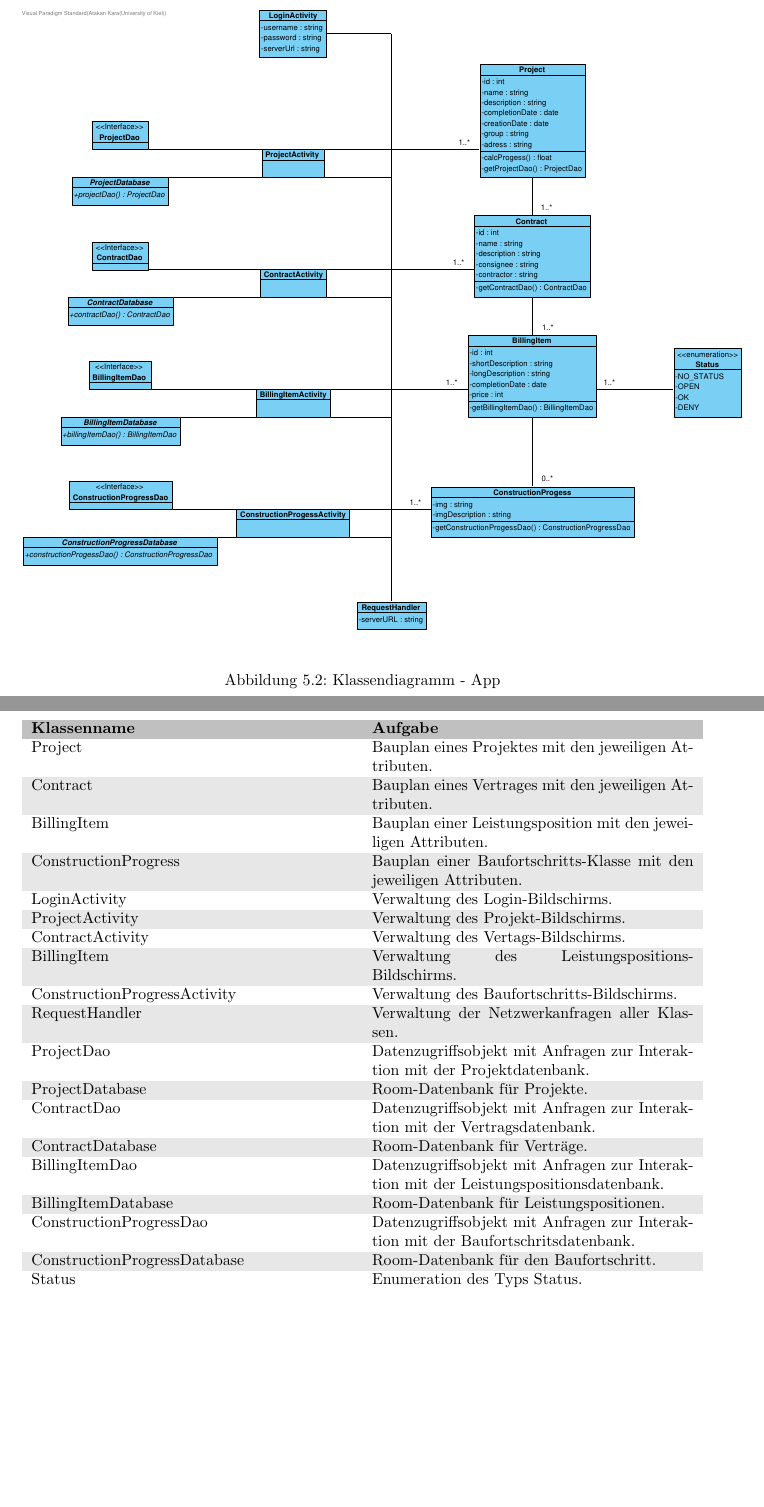
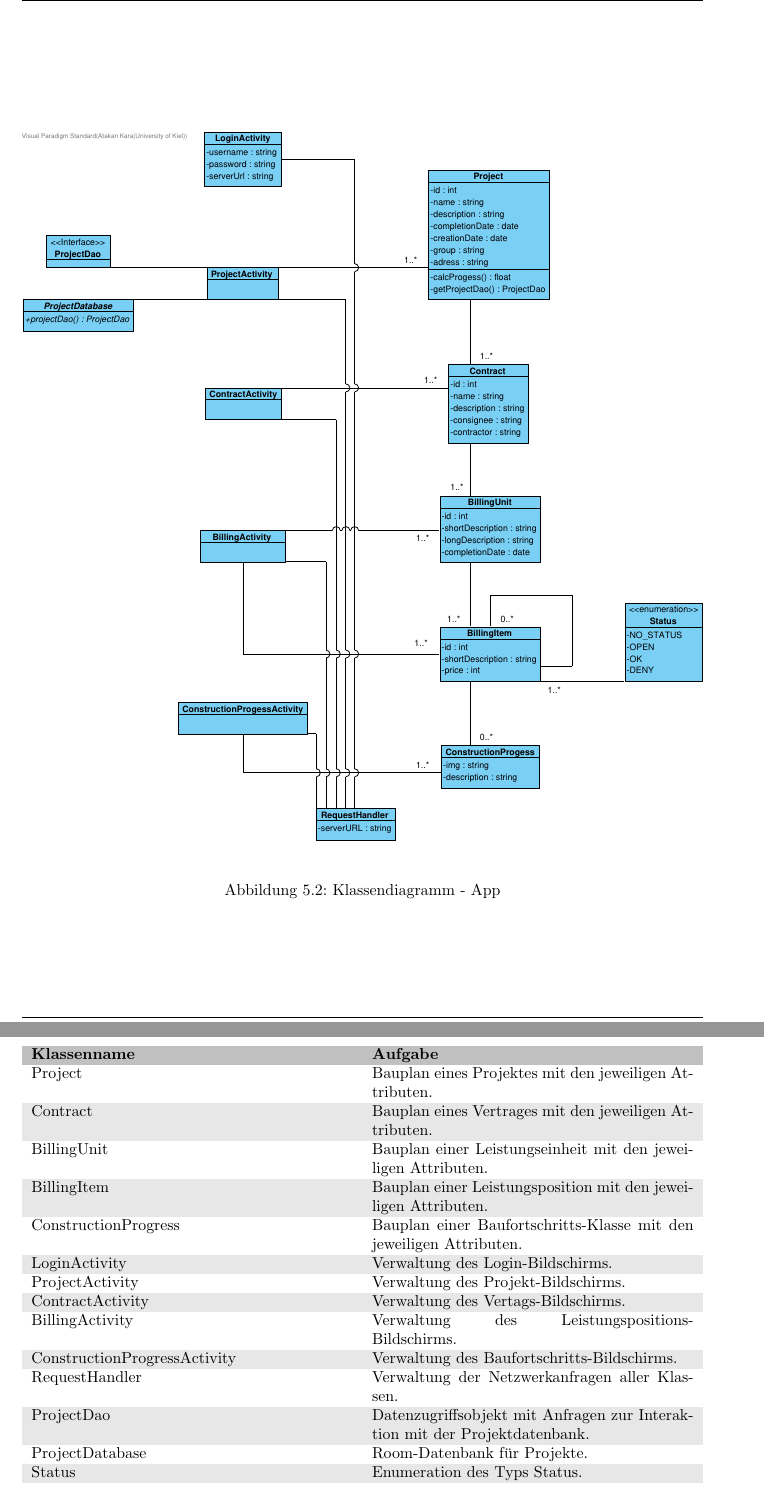
Before and after one commit to atakan-kara99/SmartBuildingSolutions, a LaTeX document (Entwurfsdoku/entwurfsdoku.tex, which reads Entwurfsdoku/kapitel/klassendiagramme.tex): two parts of pages 16 and 17 of 19 before the commit and two parts of pages 17 and 18 of 20 after it, joined at a grey line, cut so that both start at the same text, the shorter picture padded with empty space. Compiled offline with pdfLaTeX.

Commit message:
Improved Classdiagram-App

```diff
--- a/Entwurfsdoku/kapitel/klassendiagramme.tex
+++ b/Entwurfsdoku/kapitel/klassendiagramme.tex
@@ -69,7 +69,7 @@ Die Identifikationsnummern oID (Organisation), diaID (Diagramm), pID (Projekt),
 
 \begin{figure}[h]
 	\centering
-	\includegraphics[width=16cm]{img/diagrams/Classdiagram-App.pdf}
+	\includegraphics[width=\linewidth]{img/diagrams/Classdiagram-App.pdf}
 	\caption{Klassendiagramm - App}
 	\label{fig:klassendiagramm-a}
 \end{figure}
@@ -86,30 +86,23 @@ Die Identifikationsnummern oID (Organisation), diaID (Diagramm), pID (Projekt),
 		Project & Bauplan eines Projektes mit den jeweiligen Attributen.\\
 		\rowcolor[HTML]{E7E7E7}
 		Contract & Bauplan eines Vertrages mit den jeweiligen Attributen. \\
+		BillingUnit & Bauplan einer Leistungseinheit mit den jeweiligen Attributen. \\
+		\rowcolor[HTML]{E7E7E7}
 		BillingItem & Bauplan einer Leistungsposition mit den jeweiligen Attributen. \\
+		ConstructionProgress & Bauplan einer Baufortschritts-Klasse mit den jeweiligen Attributen. \\
 		\rowcolor[HTML]{E7E7E7}
-		ConstructionProgress & Bauplan einer Baufortschritts-Klasse mit den jeweiligen Attributen. \\
 		LoginActivity & Verwaltung des Login-Bildschirms. \\
+		ProjectActivity & Verwaltung des Projekt-Bildschirms. \\
 		\rowcolor[HTML]{E7E7E7}
-		ProjectActivity & Verwaltung des Projekt-Bildschirms. \\
 		ContractActivity & Verwaltung des Vertags-Bildschirms. \\
+		BillingActivity & Verwaltung des Leistungspositions-Bildschirms. \\
 		\rowcolor[HTML]{E7E7E7}
-		BillingItem & Verwaltung des Leistungspositions-Bildschirms. \\
 		ConstructionProgressActivity & Verwaltung des Baufortschritts-Bildschirms. \\
+		RequestHandler & Verwaltung der Netzwerkanfragen aller Klassen. \\
 		\rowcolor[HTML]{E7E7E7}
-		RequestHandler & Verwaltung der Netzwerkanfragen aller Klassen. \\
 		ProjectDao & Datenzugriffsobjekt mit Anfragen zur Interaktion mit der Projektdatenbank. \\
+		ProjectDatabase & Room-Datenbank für Projekte. \\
 		\rowcolor[HTML]{E7E7E7}
-		ProjectDatabase & Room-Datenbank für Projekte. \\
-		ContractDao & Datenzugriffsobjekt mit Anfragen zur Interaktion mit der Vertragsdatenbank. \\
-		\rowcolor[HTML]{E7E7E7}
-		ContractDatabase & Room-Datenbank für Verträge. \\
-		BillingItemDao & Datenzugriffsobjekt mit Anfragen zur Interaktion mit der Leistungspositionsdatenbank. \\
-		\rowcolor[HTML]{E7E7E7}
-		BillingItemDatabase & Room-Datenbank für Leistungspositionen. \\
-		ConstructionProgressDao & Datenzugriffsobjekt mit Anfragen zur Interaktion mit der Baufortschritsdatenbank. \\
-		\rowcolor[HTML]{E7E7E7}
-		ConstructionProgressDatabase & Room-Datenbank für den Baufortschritt. \\
 		Status & Enumeration des Typs Status.
 	\end{tabularx}
 	\caption{Klassenbeschreibung - App}
```
Also changed, not shown: Entwurfsdoku/img/diagrams/Classdiagram-App.pdf, 1 other file.
